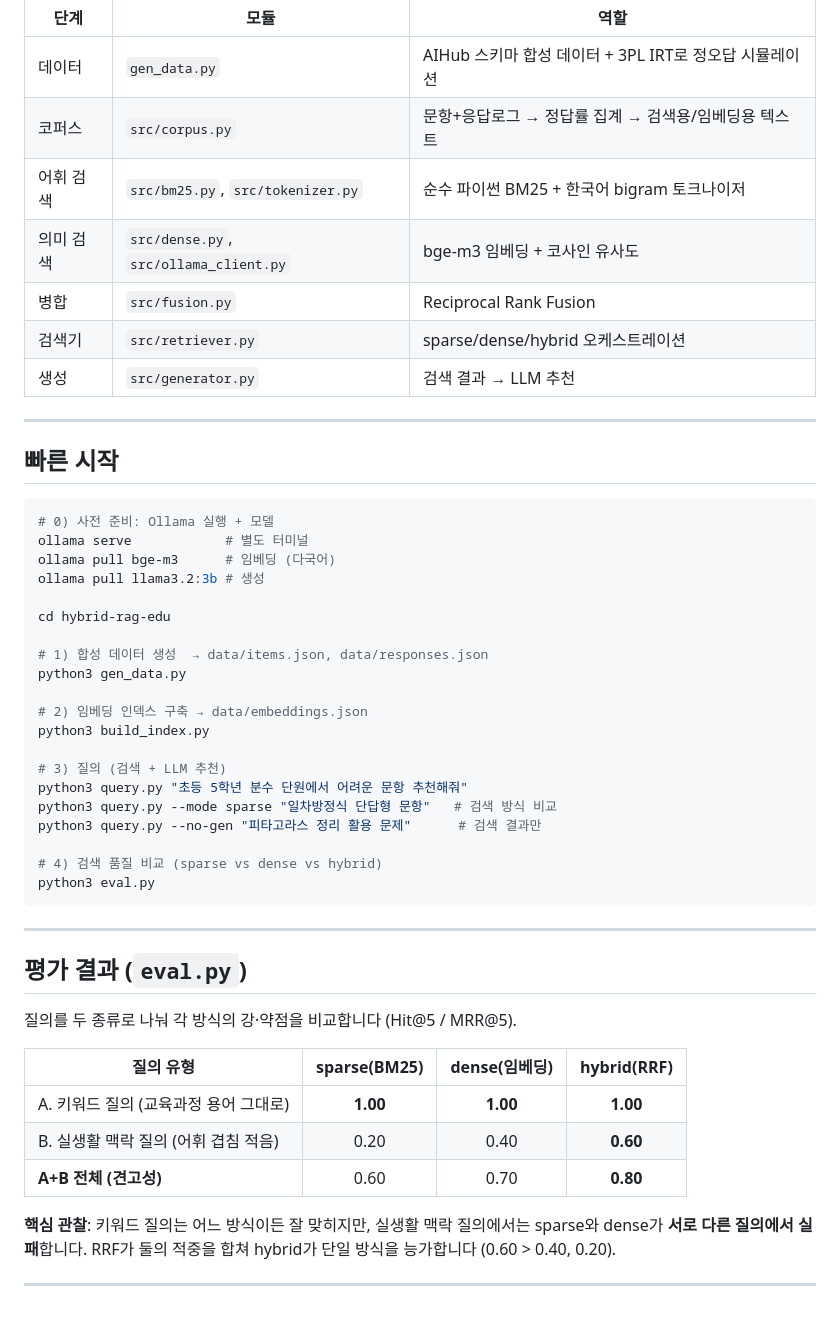
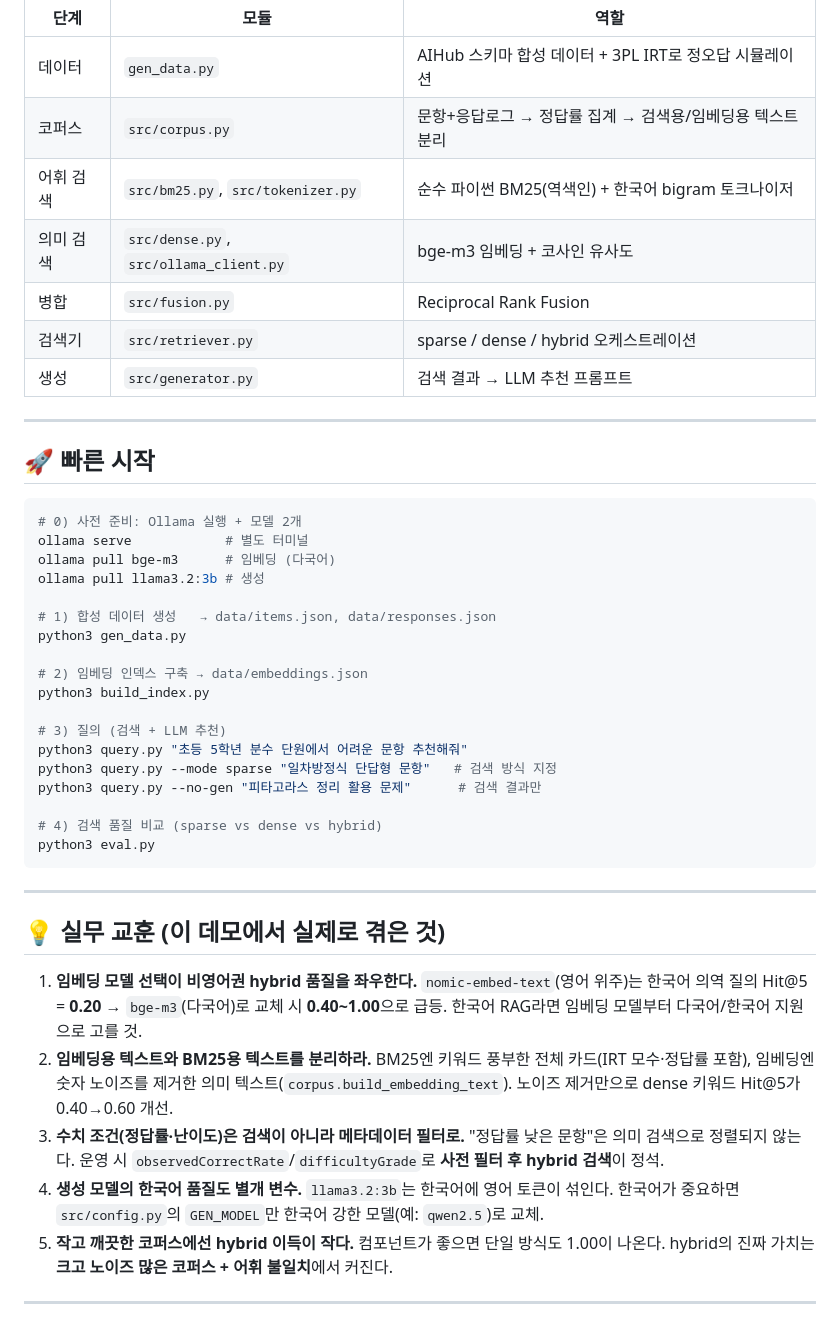
Before and after one commit to byunkyusup/A005-math-item-hybrid-rag, a Markdown page: README.md, the part around one of its changes. Drawn GitHub-style.

````diff
--- a/README.md
+++ b/README.md
@@ -35,26 +75,24 @@ AIHub **「수학분야 학습자 역량 측정」**([#27752](https://aihub.or.k
 | 단계 | 모듈 | 역할 |
 |------|------|------|
 | 데이터 | `gen_data.py` | AIHub 스키마 합성 데이터 + 3PL IRT로 정오답 시뮬레이션 |
-| 코퍼스 | `src/corpus.py` | 문항+응답로그 → 정답률 집계 → 검색용/임베딩용 텍스트 |
-| 어휘 검색 | `src/bm25.py`, `src/tokenizer.py` | 순수 파이썬 BM25 + 한국어 bigram 토크나이저 |
+| 코퍼스 | `src/corpus.py` | 문항+응답로그 → 정답률 집계 → 검색용/임베딩용 텍스트 분리 |
+| 어휘 검색 | `src/bm25.py`, `src/tokenizer.py` | 순수 파이썬 BM25(역색인) + 한국어 bigram 토크나이저 |
 | 의미 검색 | `src/dense.py`, `src/ollama_client.py` | bge-m3 임베딩 + 코사인 유사도 |
 | 병합 | `src/fusion.py` | Reciprocal Rank Fusion |
-| 검색기 | `src/retriever.py` | sparse/dense/hybrid 오케스트레이션 |
-| 생성 | `src/generator.py` | 검색 결과 → LLM 추천 |
+| 검색기 | `src/retriever.py` | sparse / dense / hybrid 오케스트레이션 |
+| 생성 | `src/generator.py` | 검색 결과 → LLM 추천 프롬프트 |
 
 ---
 
-## 빠른 시작
+## 🚀 빠른 시작
 
 ```bash
-# 0) 사전 준비: Ollama 실행 + 모델
+# 0) 사전 준비: Ollama 실행 + 모델 2개
 ollama serve            # 별도 터미널
 ollama pull bge-m3      # 임베딩 (다국어)
 ollama pull llama3.2:3b # 생성
 
-cd hybrid-rag-edu
-
-# 1) 합성 데이터 생성  → data/items.json, data/responses.json
+# 1) 합성 데이터 생성   → data/items.json, data/responses.json
 python3 gen_data.py
 
 # 2) 임베딩 인덱스 구축 → data/embeddings.json
@@ -62,7 +100,7 @@ python3 build_index.py
 
 # 3) 질의 (검색 + LLM 추천)
 python3 query.py "초등 5학년 분수 단원에서 어려운 문항 추천해줘"
-python3 query.py --mode sparse "일차방정식 단답형 문항"   # 검색 방식 비교
+python3 query.py --mode sparse "일차방정식 단답형 문항"   # 검색 방식 지정
 python3 query.py --no-gen "피타고라스 정리 활용 문제"      # 검색 결과만
 
 # 4) 검색 품질 비교 (sparse vs dense vs hybrid)
@@ -71,17 +109,18 @@ python3 eval.py
 
 ---
 
-## 평가 결과 (`eval.py`)
+## 💡 실무 교훈 (이 데모에서 실제로 겪은 것)
 
-질의를 두 종류로 나눠 각 방식의 강·약점을 비교합니다 (Hit@5 / MRR@5).
-
-| 질의 유형 | sparse(BM25) | dense(임베딩) | **hybrid(RRF)** |
-|-----------|:---:|:---:|:---:|
-| A. 키워드 질의 (교육과정 용어 그대로) | **1.00** | **1.00** | **1.00** |
-| B. 실생활 맥락 질의 (어휘 겹침 적음) | 0.20 | 0.40 | **0.60** |
-| **A+B 전체 (견고성)** | 0.60 | 0.70 | **0.80** |
-
-**핵심 관찰**: 키워드 질의는 어느 방식이든 잘 맞히지만, 실생활 맥락 질의에서는 sparse와 dense가 **서로 다른 질의에서 실패**합니다. RRF가 둘의 적중을 합쳐 hybrid가 단일 방식을 능가합니다 (0.60 > 0.40, 0.20).
+1. **임베딩 모델 선택이 비영어권 hybrid 품질을 좌우한다.**
+   `nomic-embed-text`(영어 위주)는 한국어 의역 질의 Hit@5 = **0.20** → `bge-m3`(다국어)로 교체 시 **0.40~1.00**으로 급등. 한국어 RAG라면 임베딩 모델부터 다국어/한국어 지원으로 고를 것.
+2. **임베딩용 텍스트와 BM25용 텍스트를 분리하라.**
+   BM25엔 키워드 풍부한 전체 카드(IRT 모수·정답률 포함), 임베딩엔 숫자 노이즈를 제거한 의미 텍스트(`corpus.build_embedding_text`). 노이즈 제거만으로 dense 키워드 Hit@5가 0.40→0.60 개선.
+3. **수치 조건(정답률·난이도)은 검색이 아니라 메타데이터 필터로.**
+   "정답률 낮은 문항"은 의미 검색으로 정렬되지 않는다. 운영 시 `observedCorrectRate`/`difficultyGrade`로 **사전 필터 후 hybrid 검색**이 정석.
+4. **생성 모델의 한국어 품질도 별개 변수.**
+   `llama3.2:3b`는 한국어에 영어 토큰이 섞인다. 한국어가 중요하면 `src/config.py`의 `GEN_MODEL`만 한국어 강한 모델(예: `qwen2.5`)로 교체.
+5. **작고 깨끗한 코퍼스에선 hybrid 이득이 작다.**
+   컴포넌트가 좋으면 단일 방식도 1.00이 나온다. hybrid의 진짜 가치는 **크고 노이즈 많은 코퍼스 + 어휘 불일치**에서 커진다.
 
 ---
 
````
Also changed, not shown: other parts of README.md (+96 -56 lines).
